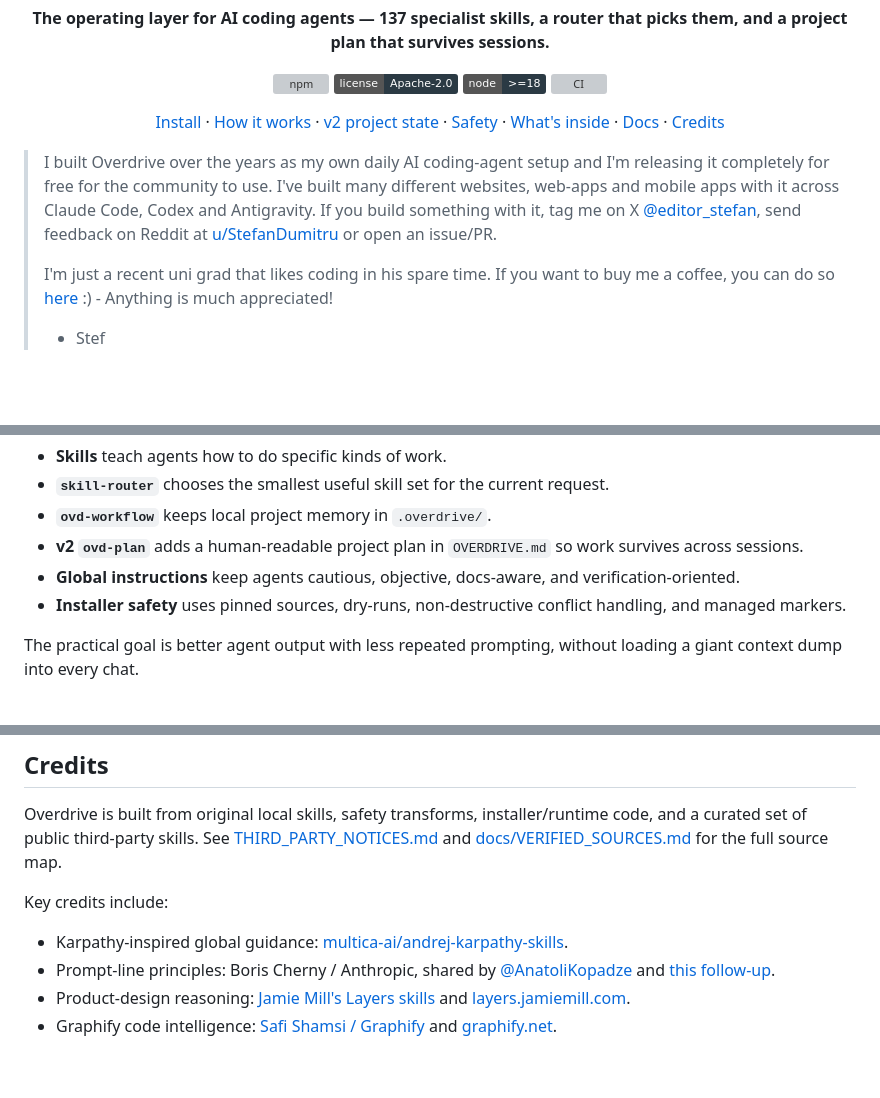
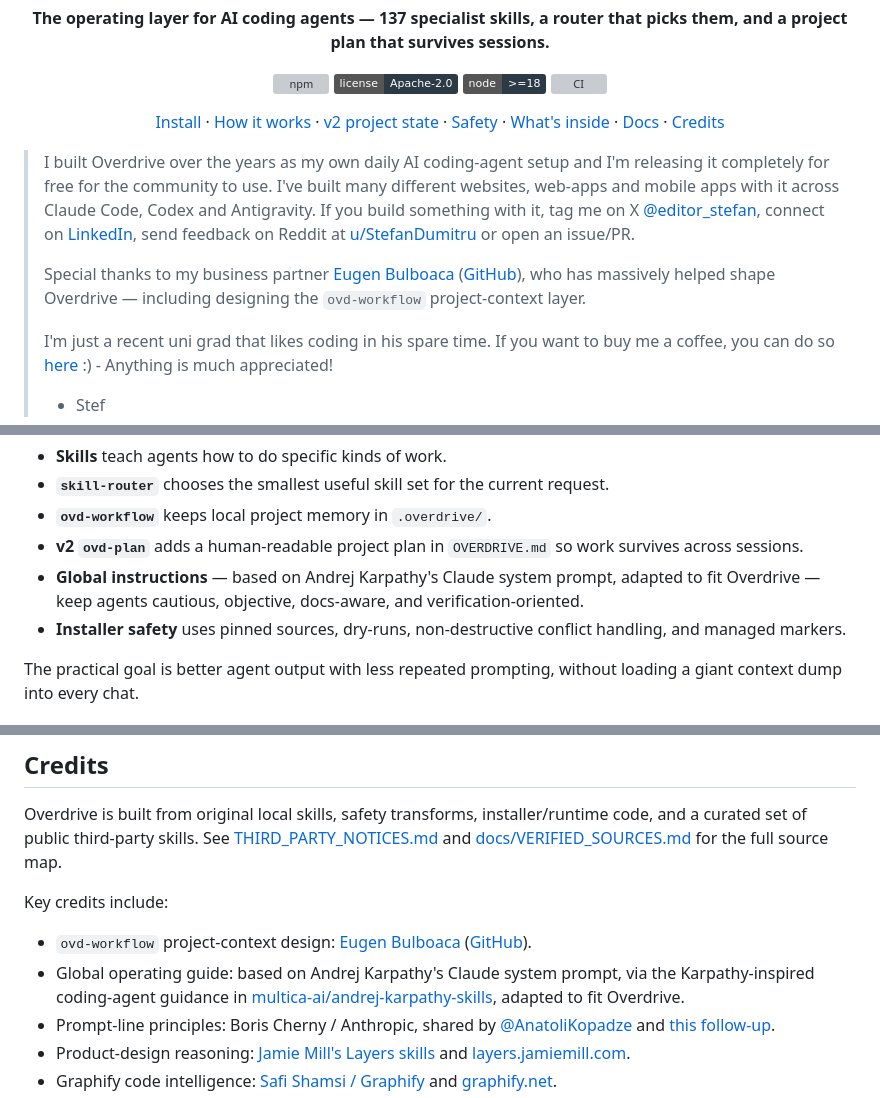
Before and after one commit to radustefandumitru/overdrive, a Markdown page: README.md, 3 parts joined by grey strips. Rendered like a GitHub page; badges without logos; blank space fills up the shorter version; grey boxes are pictures that could not be loaded.

```diff
--- a/README.md
+++ b/README.md
@@ -13,7 +13,9 @@
 
 </div>
 
-> I built Overdrive over the years as my own daily AI coding-agent setup and I'm releasing it completely for free for the community to use. I've built many different websites, web-apps and mobile apps with it across Claude Code, Codex and Antigravity. If you build something with it, tag me on X [@editor_stefan](https://x.com/editor_stefan), send feedback on Reddit at [u/StefanDumitru](https://www.reddit.com/user/StefanDumitru/) or open an issue/PR.
+> I built Overdrive over the years as my own daily AI coding-agent setup and I'm releasing it completely for free for the community to use. I've built many different websites, web-apps and mobile apps with it across Claude Code, Codex and Antigravity. If you build something with it, tag me on X [@editor_stefan](https://x.com/editor_stefan), connect on [LinkedIn](https://www.linkedin.com/in/radustefandumitru/), send feedback on Reddit at [u/StefanDumitru](https://www.reddit.com/user/StefanDumitru/) or open an issue/PR.
+>
+> Special thanks to my business partner [Eugen Bulboaca](https://www.linkedin.com/in/eugenbulboaca/) ([GitHub](https://github.com/BulboacaEugen)), who has massively helped shape Overdrive — including designing the `ovd-workflow` project-context layer.
 >
 > I'm just a recent uni grad that likes coding in his spare time. If you want to buy me a coffee, you can do so [here](https://buymeacoffee.com/stefandumitru) :) - Anything is much appreciated!
 >
@@ -31,7 +33,7 @@ Overdrive is not just another skill pack. It is the operating layer around the s
 - **`skill-router`** chooses the smallest useful skill set for the current request.
 - **`ovd-workflow`** keeps local project memory in `.overdrive/`.
 - **v2 `ovd-plan`** adds a human-readable project plan in `OVERDRIVE.md` so work survives across sessions.
-- **Global instructions** keep agents cautious, objective, docs-aware, and verification-oriented.
+- **Global instructions** — based on Andrej Karpathy's Claude system prompt, adapted to fit Overdrive — keep agents cautious, objective, docs-aware, and verification-oriented.
 - **Installer safety** uses pinned sources, dry-runs, non-destructive conflict handling, and managed markers.
 
 The practical goal is better agent output with less repeated prompting, without loading a giant context dump into every chat.
@@ -619,7 +628,8 @@ Overdrive is built from original local skills, safety transforms, installer/runt
 
 Key credits include:
 
-- Karpathy-inspired global guidance: [multica-ai/andrej-karpathy-skills](https://github.com/multica-ai/andrej-karpathy-skills).
+- `ovd-workflow` project-context design: [Eugen Bulboaca](https://www.linkedin.com/in/eugenbulboaca/) ([GitHub](https://github.com/BulboacaEugen)).
+- Global operating guide: based on Andrej Karpathy's Claude system prompt, via the Karpathy-inspired coding-agent guidance in [multica-ai/andrej-karpathy-skills](https://github.com/multica-ai/andrej-karpathy-skills), adapted to fit Overdrive.
 - Prompt-line principles: Boris Cherny / Anthropic, shared by [@AnatoliKopadze](https://x.com/AnatoliKopadze/status/2054568935274549597) and [this follow-up](https://x.com/AnatoliKopadze/status/2056362875195686927).
 - Product-design reasoning: [Jamie Mill's Layers skills](https://github.com/jamiemill/layers-skills) and [layers.jamiemill.com](https://layers.jamiemill.com).
 - Graphify code intelligence: [Safi Shamsi / Graphify](https://github.com/safishamsi/graphify) and [graphify.net](https://graphify.net).
```
Also changed, not shown: other parts of README.md (+16 -9 lines), docs/ovd-plan-v2.md (+2 -2 lines), docs/release-notes-v2.0.0.md (+5 -0 lines), assets/overdrive-flow-diagram@2x.png, 9 other files.
